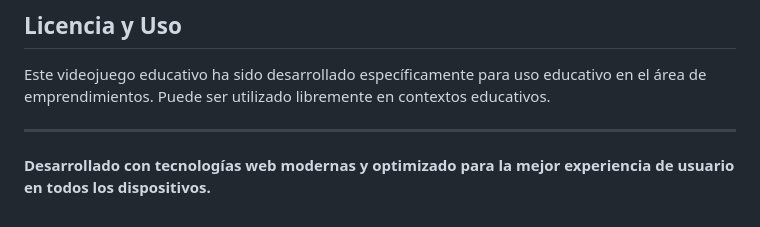
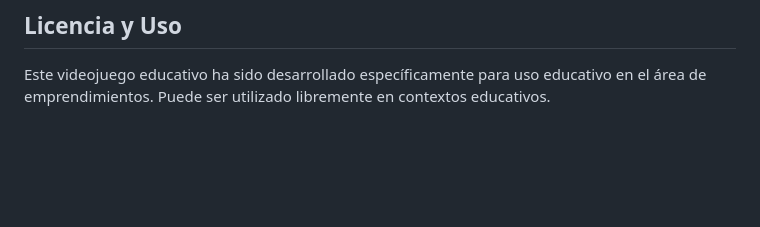
Before and after one commit to generaviles/pruebaCompetencia, a Markdown page: README.md, the part around the change. Rendered like a GitHub page; blank space fills up the shorter version.

```diff
--- a/README.md
+++ b/README.md
@@ -118,7 +118,3 @@ El juego está diseñado para funcionar de manera autónoma sin necesidad de man
 ## Licencia y Uso
 
 Este videojuego educativo ha sido desarrollado específicamente para uso educativo en el área de emprendimientos. Puede ser utilizado libremente en contextos educativos.
-
----
-
-**Desarrollado con tecnologías web modernas y optimizado para la mejor experiencia de usuario en todos los dispositivos.**
```
